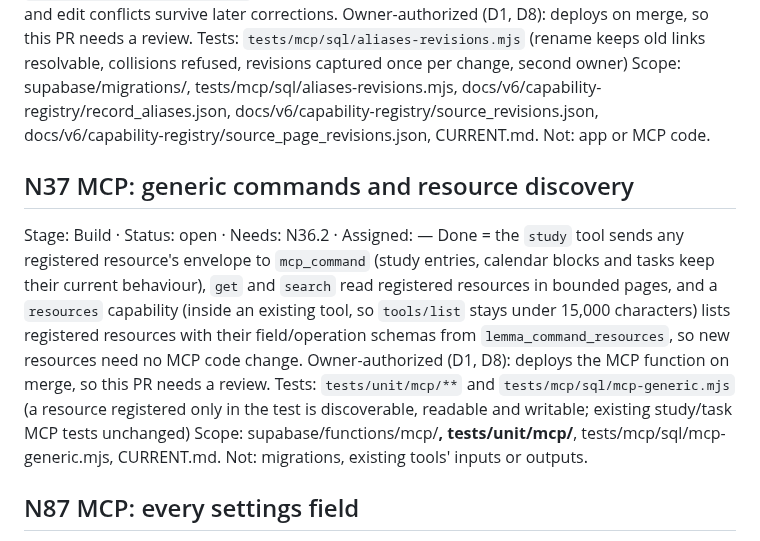
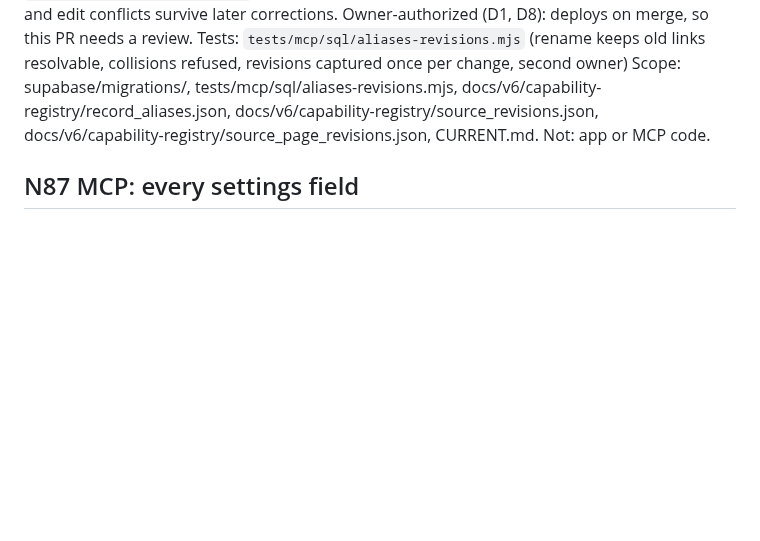
Before and after one commit to Mymayankyadav/lemma, a Markdown page: NEXT.md, the part around the change. Drawn GitHub-style; blank space fills up the shorter version.

```diff
--- a/NEXT.md
+++ b/NEXT.md
@@ -173,14 +173,6 @@ Tests: `tests/mcp/sql/aliases-revisions.mjs` (rename keeps old links resolvable,
 Scope: supabase/migrations/<one new additive file>, tests/mcp/sql/aliases-revisions.mjs, docs/v6/capability-registry/record_aliases.json, docs/v6/capability-registry/source_revisions.json, docs/v6/capability-registry/source_page_revisions.json, CURRENT.md.
 Not: app or MCP code.
 
-## N37 MCP: generic commands and resource discovery
-Stage: Build · Status: open · Needs: N36.2 · Assigned: —
-Done = the `study` tool sends any registered resource's envelope to `mcp_command` (study entries, calendar blocks and tasks keep their current behaviour), `get` and `search` read registered resources in bounded pages, and a `resources` capability (inside an existing tool, so `tools/list` stays under 15,000 characters) lists registered resources with their field/operation schemas from `lemma_command_resources`, so new resources need no MCP code change.
-Owner-authorized (D1, D8): deploys the MCP function on merge, so this PR needs a review.
-Tests: `tests/unit/mcp/**` and `tests/mcp/sql/mcp-generic.mjs` (a resource registered only in the test is discoverable, readable and writable; existing study/task MCP tests unchanged)
-Scope: supabase/functions/mcp/**, tests/unit/mcp/**, tests/mcp/sql/mcp-generic.mjs, CURRENT.md.
-Not: migrations, existing tools' inputs or outputs.
-
 ## N87 MCP: every settings field
 Stage: Build · Status: open · Needs: N37, N39 · Assigned: —
 Done = the settings edit path covers every column classified owner-editable in the capability registry (maximum interval, fuzz, load balancing, learn-ahead, FSRS weights set/restore with validation, macros, UI and notification preferences, and the N39 typed settings), merging JSON sections without losing unknown keys and checking `version` when given.
```
Also changed, not shown: docs/current/N37.md (added, +5 -0 lines).
